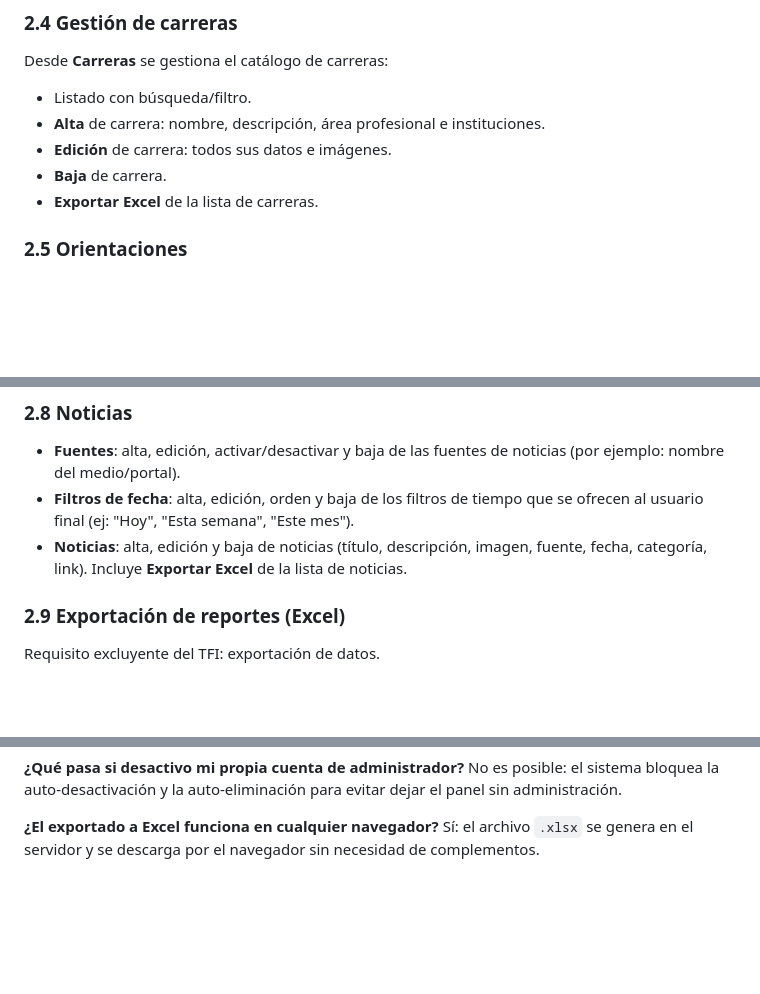
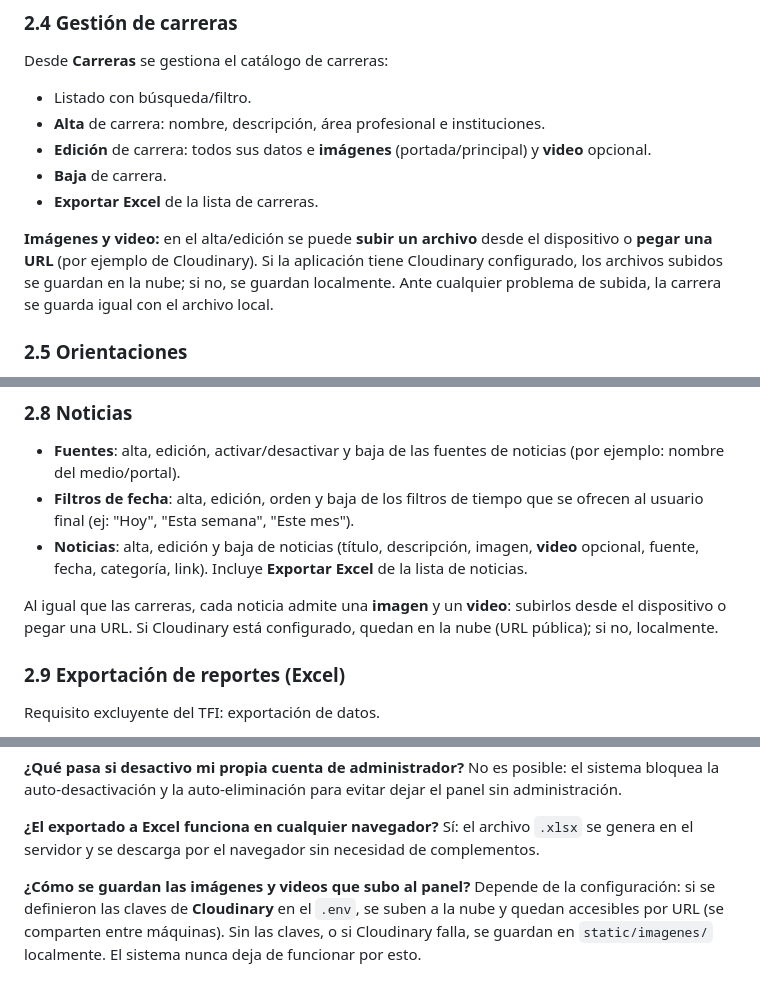
Before and after one commit to faabru/Futuro-360, a Markdown page: docs/manual_usuario.md, 3 parts joined by grey strips. Drawn GitHub-style; blank space fills up the shorter version.

```diff
--- a/docs/manual_usuario.md
+++ b/docs/manual_usuario.md
@@ -145,9 +145,15 @@ Desde **Carreras** se gestiona el catálogo de carreras:
 
 - Listado con búsqueda/filtro.
 - **Alta** de carrera: nombre, descripción, área profesional e instituciones.
-- **Edición** de carrera: todos sus datos e imágenes.
+- **Edición** de carrera: todos sus datos e **imágenes** (portada/principal) y **video** opcional.
 - **Baja** de carrera.
 - **Exportar Excel** de la lista de carreras.
+
+**Imágenes y video:** en el alta/edición se puede **subir un archivo** desde el
+dispositivo o **pegar una URL** (por ejemplo de Cloudinary). Si la aplicación
+tiene Cloudinary configurado, los archivos subidos se guardan en la nube; si no,
+se guardan localmente. Ante cualquier problema de subida, la carrera se guarda
+igual con el archivo local.
 
 ### 2.5 Orientaciones
 
@@ -178,8 +184,12 @@ Desde **Preguntas** se administra el contenido del test vocacional:
   nombre del medio/portal).
 - **Filtros de fecha**: alta, edición, orden y baja de los filtros de tiempo que se ofrecen al
   usuario final (ej: "Hoy", "Esta semana", "Este mes").
-- **Noticias**: alta, edición y baja de noticias (título, descripción, imagen, fuente, fecha,
-  categoría, link). Incluye **Exportar Excel** de la lista de noticias.
+- **Noticias**: alta, edición y baja de noticias (título, descripción, imagen, **video** opcional,
+  fuente, fecha, categoría, link). Incluye **Exportar Excel** de la lista de noticias.
+
+Al igual que las carreras, cada noticia admite una **imagen** y un **video**:
+subirlos desde el dispositivo o pegar una URL. Si Cloudinary está configurado,
+quedan en la nube (URL pública); si no, localmente.
 
 ### 2.9 Exportación de reportes (Excel)
 
@@ -216,3 +226,8 @@ panel sin administración.
 **¿El exportado a Excel funciona en cualquier navegador?**
 Sí: el archivo `.xlsx` se genera en el servidor y se descarga por el navegador sin necesidad de
 complementos.
+
+**¿Cómo se guardan las imágenes y videos que subo al panel?**
+Depende de la configuración: si se definieron las claves de **Cloudinary** en el `.env`, se suben a
+la nube y quedan accesibles por URL (se comparten entre máquinas). Sin las claves, o si Cloudinary
+falla, se guardan en `static/imagenes/` localmente. El sistema nunca deja de funcionar por esto.
```
Also changed, not shown: README.md (+67 -12 lines), docs/modelo_datos.md (+4 -2 lines).
